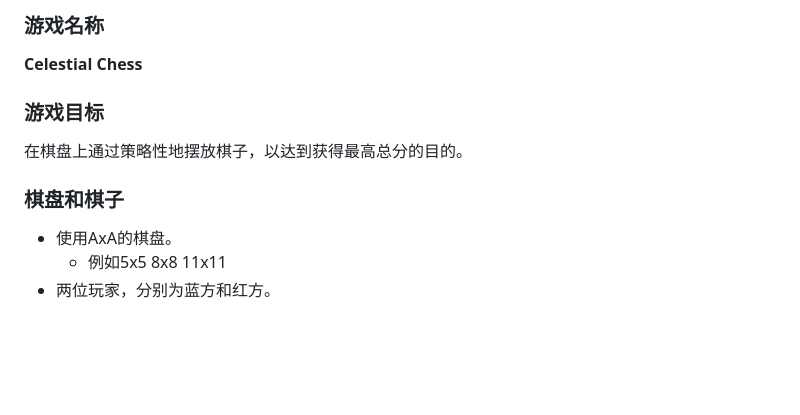
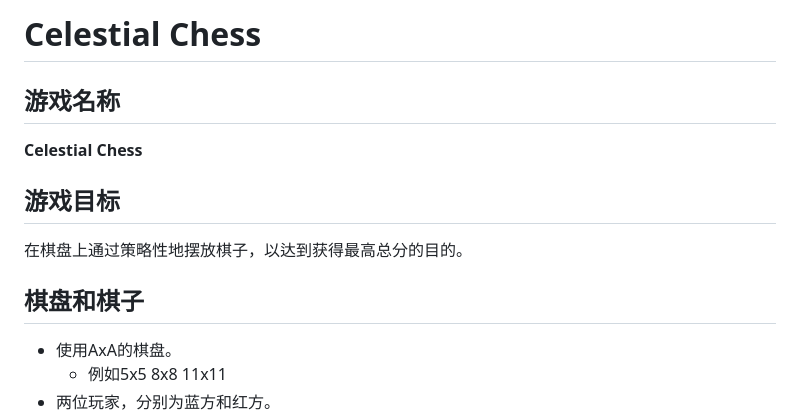
Before and after one commit to Mr-xiaotian/Celestial-Chess, a Markdown page: readme.md, the part around the change printed below. GitHub-like rendering; blank space fills up the shorter version.

```diff
--- a/readme.md
+++ b/readme.md
@@ -1,12 +1,14 @@
-### 游戏名称
+# Celestial Chess
+
+## 游戏名称
 
 **Celestial Chess**
 
-### 游戏目标
+## 游戏目标
 
 在棋盘上通过策略性地摆放棋子，以达到获得最高总分的目的。
 
-### 棋盘和棋子
+## 棋盘和棋子
 
 - 使用AxA的棋盘。
   - 例如5x5 8x8 11x11
```
Also changed, not shown: other parts of readme.md (+57 -13 lines), img/example-1.png (added), img/example-2.png (added), 5 other files.
